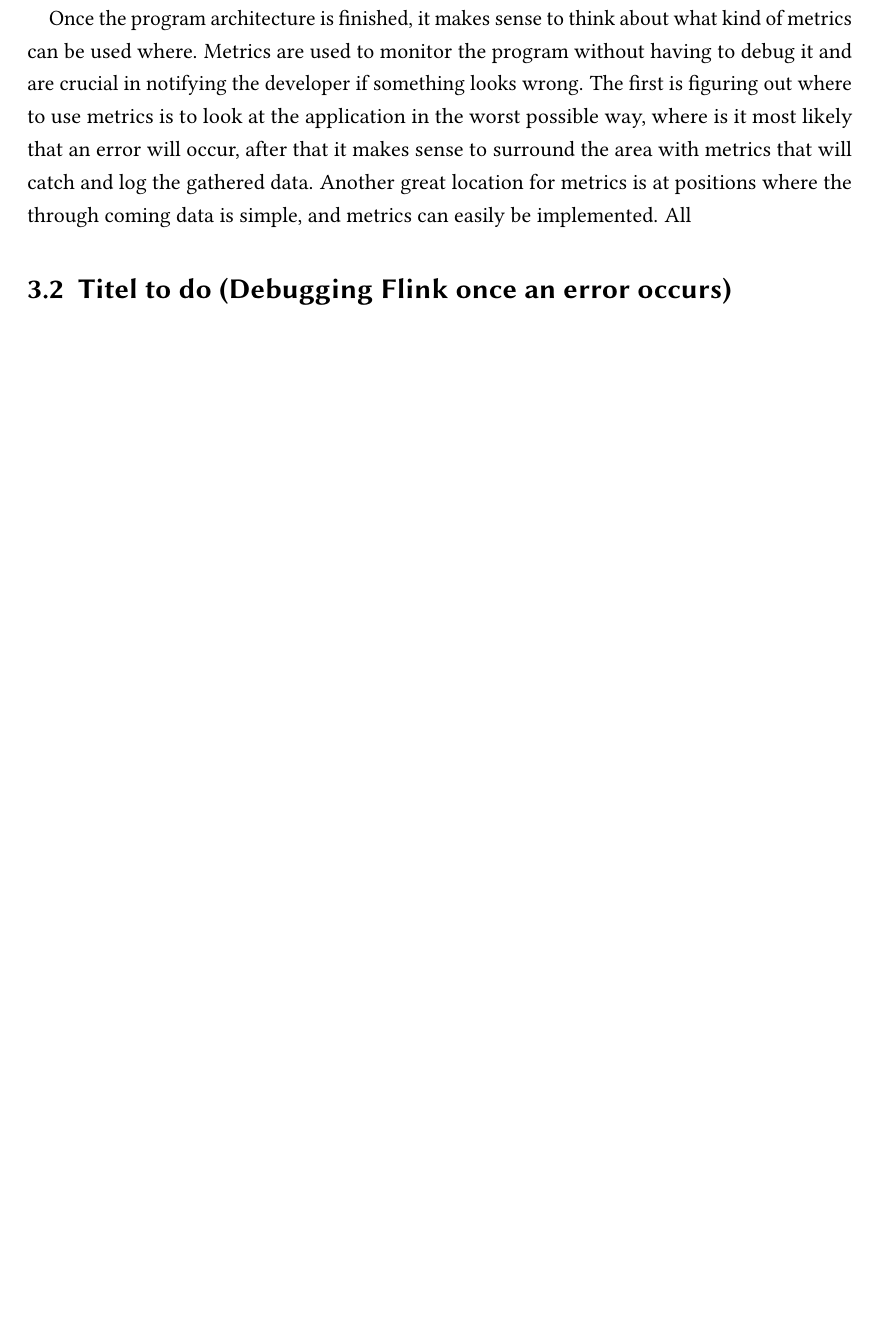
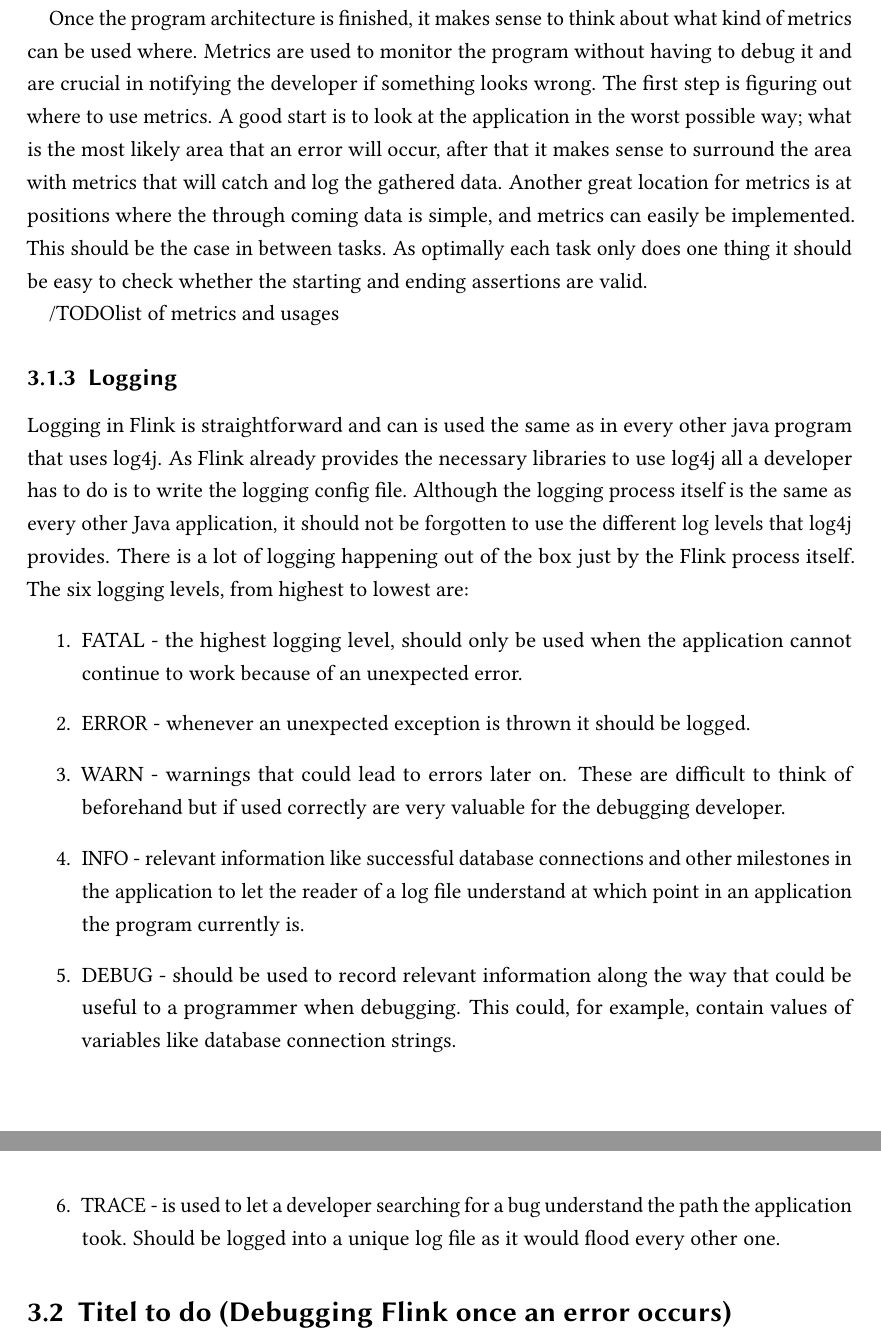
Before and after one commit to jakobjoachim/bachelorThesis, a LaTeX thesis (latex/thesis.tex, which reads latex/methodForDebuggingFlink.tex): part of page 25 of 27 before the commit and two parts of pages 25 and 26 of 28 after it, the two joined at a grey line, cut so that both start at the same text, the shorter picture padded with empty space. Compiled offline with pdfLaTeX; an older LaTeX class or package is replaced by its successor.

Commit message:
logging and metrics extended

```diff
--- a/latex/methodForDebuggingFlink.tex
+++ b/latex/methodForDebuggingFlink.tex
@@ -28,6 +28,19 @@ It makes sense to use the Unix philosophy of having one task do one thing. In mo
 \subsection{Metrics}
 Now that the architecture of the program is done the next question is what metrics to use in which positions to achieve the optimal security.
 
-Once the program architecture is finished, it makes sense to think about what kind of metrics can be used where. Metrics are used to monitor the program without having to debug it and are crucial in notifying the developer if something looks wrong. The first is figuring out where to use metrics is to look at the application in the worst possible way, where is it most likely that an error will occur, after that it makes sense to surround the area with metrics that will catch and log the gathered data. Another great location for metrics is at positions where the through coming data is simple, and metrics can easily be implemented. All
+Once the program architecture is finished, it makes sense to think about what kind of metrics can be used where. Metrics are used to monitor the program without having to debug it and are crucial in notifying the developer if something looks wrong. The first step is figuring out where to use metrics. A good start is to look at the application in the worst possible way; what is the most likely area that an error will occur, after that it makes sense to surround the area with metrics that will catch and log the gathered data. Another great location for metrics is at positions where the through coming data is simple, and metrics can easily be implemented. This should be the case in between tasks. As optimally each task only does one thing it should be easy to check whether the starting and ending assertions are valid.
+
+/TODO{list of metrics and usages}
+
+\subsection{Logging}
+Logging in Flink is straightforward and can is used the same as in every other java program that uses log4j. As Flink already provides the necessary libraries to use log4j all a developer has to do is to write the logging config file. Although the logging process itself is the same as every other Java application, it should not be forgotten to use the different log levels that log4j provides. There is a lot of logging happening out of the box just by the Flink process itself. The six logging levels, from highest to lowest are:
+\begin{enumerate}
+  \item FATAL - the highest logging level, should only be used when the application cannot continue to work because of an unexpected error.
+  \item ERROR - whenever an unexpected exception is thrown it should be logged.
+  \item WARN - warnings that could lead to errors later on. These are difficult to think of beforehand but if used correctly are very valuable for the debugging developer.
+  \item INFO - relevant information like successful database connections and other milestones in the application to let the reader of a log file understand at which point in an application the program currently is.
+  \item DEBUG - should be used to record relevant information along the way that could be useful to a programmer when debugging. This could, for example, contain values of variables like database connection strings.
+  \item TRACE - is used to let a developer searching for a bug understand the path the application took. Should be logged into a unique log file as it would flood every other one.
+\end{enumerate}
 
 \section{Titel to do (Debugging Flink once an error occurs)}
```
Also changed, not shown: latex/methodForDebuggingFlink.tex (2 more changed lines).
